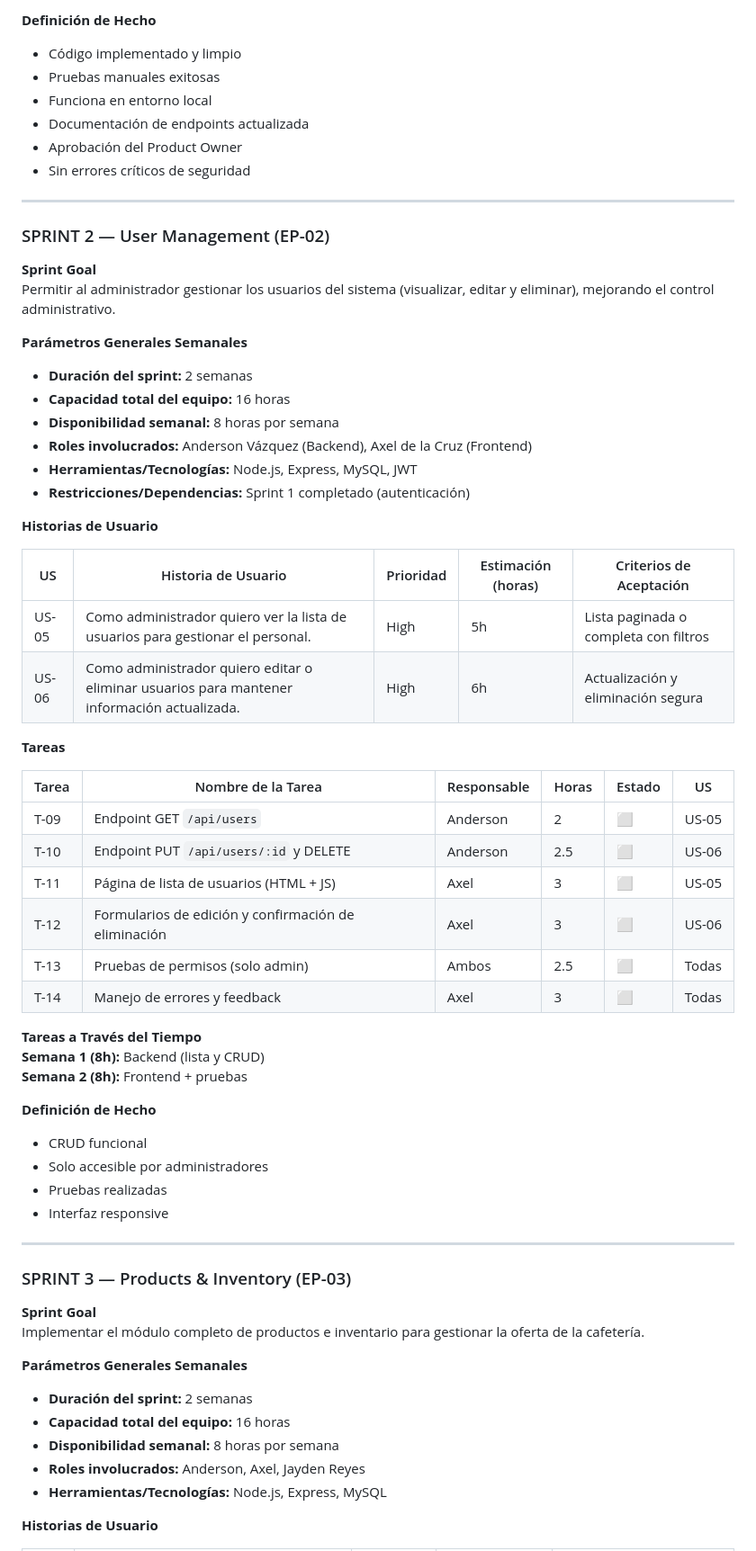
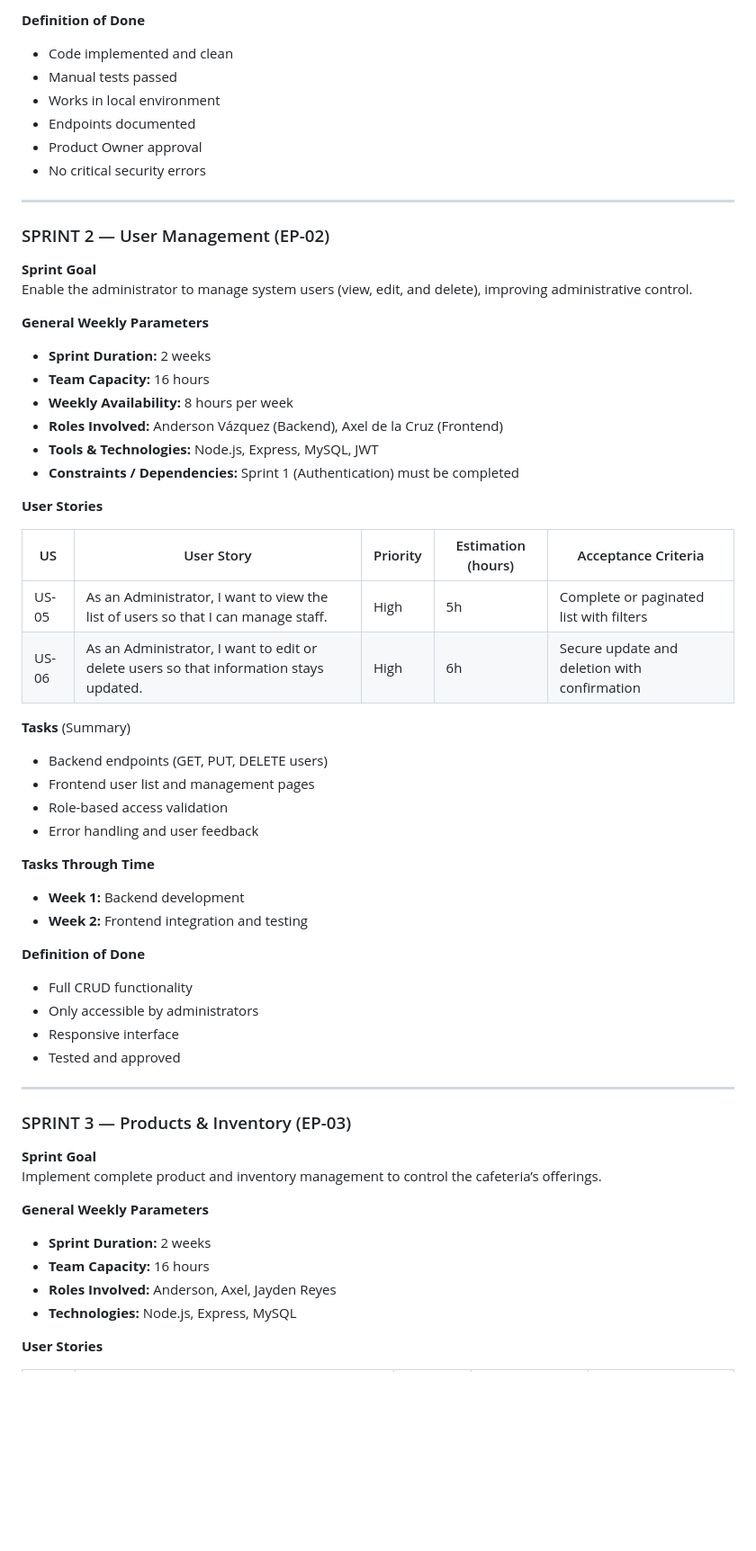
Before and after one commit to AndersonVazquezDelaluz/cbtis47-db-project-salchichasparrita-2026, a Markdown page: docs/sprint_backlog.md, the part around one of its changes. Shown at 90% size. Rendered like a GitHub page; blank space fills up the shorter version.

```diff
--- a/docs/sprint_backlog.md
+++ b/docs/sprint_backlog.md
@@ -51,68 +51,62 @@ Implementar un sistema de autenticación seguro que permita registrar usuarios,
 
-**Definición de Hecho**
-- Código implementado y limpio
-- Pruebas manuales exitosas
-- Funciona en entorno local
-- Documentación de endpoints actualizada
-- Aprobación del Product Owner
-- Sin errores críticos de seguridad
+**Definition of Done**
+- Code implemented and clean
+- Manual tests passed
+- Works in local environment
+- Endpoints documented
+- Product Owner approval
+- No critical security errors
 
 ---
 
 ### SPRINT 2 — User Management (EP-02)
 
 **Sprint Goal**
-Permitir al administrador gestionar los usuarios del sistema (visualizar, editar y eliminar), mejorando el control administrativo.
+Enable the administrator to manage system users (view, edit, and delete), improving administrative control.
 
-**Parámetros Generales Semanales**
-- **Duración del sprint:** 2 semanas
-- **Capacidad total del equipo:** 16 horas
-- **Disponibilidad semanal:** 8 horas por semana
-- **Roles involucrados:** Anderson Vázquez (Backend), Axel de la Cruz (Frontend)
-- **Herramientas/Tecnologías:** Node.js, Express, MySQL, JWT
-- **Restricciones/Dependencias:** Sprint 1 completado (autenticación)
+**General Weekly Parameters**
+- **Sprint Duration:** 2 weeks
+- **Team Capacity:** 16 hours
+- **Weekly Availability:** 8 hours per week
+- **Roles Involved:** Anderson Vázquez (Backend), Axel de la Cruz (Frontend)
+- **Tools & Technologies:** Node.js, Express, MySQL, JWT
+- **Constraints / Dependencies:** Sprint 1 (Authentication) must be completed
 
-**Historias de Usuario**
+**User Stories**
 
-| US    | Historia de Usuario | Prioridad | Estimación (horas) | Criterios de Aceptación |
-|-------|---------------------|-----------|--------------------|-------------------------|
-| US-05 | Como administrador quiero ver la lista de usuarios para gestionar el personal. | High | 5h | Lista paginada o completa con filtros |
-| US-06 | Como administrador quiero editar o eliminar usuarios para mantener información actualizada. | High | 6h | Actualización y eliminación segura |
+| US    | User Story | Priority | Estimation (hours) | Acceptance Criteria |
+|-------|------------|----------|--------------------|---------------------|
+| US-05 | As an Administrator, I want to view the list of users so that I can manage staff. | High | 5h | Complete or paginated list with filters |
+| US-06 | As an Administrator, I want to edit or delete users so that information stays updated. | High | 6h | Secure update and deletion with confirmation |
 
-**Tareas**
+**Tasks** (Summary)
+- Backend endpoints (GET, PUT, DELETE users)
+- Frontend user list and management pages
+- Role-based access validation
+- Error handling and user feedback
 
-| Tarea | Nombre de la Tarea | Responsable | Horas | Estado | US |
-|-------|--------------------|-------------|-------|--------|----|
-| T-09 | Endpoint GET `/api/users` | Anderson | 2 | ⬜ | US-05 |
-| T-10 | Endpoint PUT `/api/users/:id` y DELETE | Anderson | 2.5 | ⬜ | US-06 |
-| T-11 | Página de lista de usuarios (HTML + JS) | Axel | 3 | ⬜ | US-05 |
-| T-12 | Formularios de edición y confirmación de eliminación | Axel | 3 | ⬜ | US-06 |
-| T-13 | Pruebas de permisos (solo admin) | Ambos | 2.5 | ⬜ | Todas |
-| T-14 | Manejo de errores y feedback | Axel | 3 | ⬜ | Todas |
+**Tasks Through Time**
+- **Week 1:** Backend development
+- **Week 2:** Frontend integration and testing
 
-**Tareas a Través del Tiempo**
-**Semana 1 (8h):** Backend (lista y CRUD)
-**Semana 2 (8h):** Frontend + pruebas
-
-**Definición de Hecho**
-- CRUD funcional
-- Solo accesible por administradores
-- Pruebas realizadas
-- Interfaz responsive
+**Definition of Done**
+- Full CRUD functionality
+- Only accessible by administrators
+- Responsive interface
+- Tested and approved
 
 ---
 
 ### SPRINT 3 — Products & Inventory (EP-03)
 
 **Sprint Goal**
-Implementar el módulo completo de productos e inventario para gestionar la oferta de la cafetería.
+Implement complete product and inventory management to control the cafeteria’s offerings.
 
-**Parámetros Generales Semanales**
-- **Duración del sprint:** 2 semanas
-- **Capacidad total del equipo:** 16 horas
-- **Disponibilidad semanal:** 8 horas por semana
-- **Roles involucrados:** Anderson, Axel, Jayden Reyes
-- **Herramientas/Tecnologías:** Node.js, Express, MySQL
+**General Weekly Parameters**
+- **Sprint Duration:** 2 weeks
+- **Team Capacity:** 16 hours
+- **Roles Involved:** Anderson, Axel, Jayden Reyes
+- **Technologies:** Node.js, Express, MySQL
 
-**Historias de Usuario**
+**User Stories**
 
```
Also changed, not shown: other parts of docs/sprint_backlog.md (+65 -73 lines).
